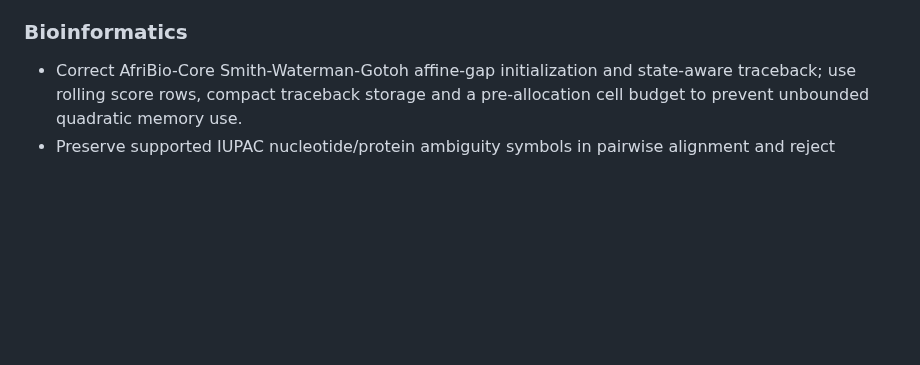
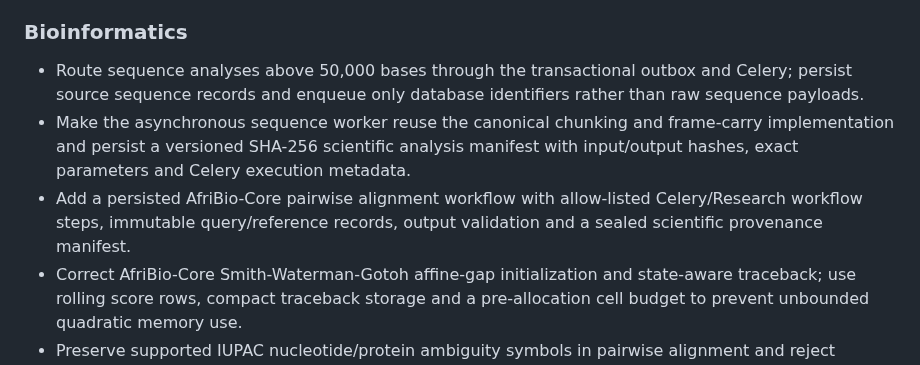
Before and after one commit to diarraibrahimamohamed-ops/nexora_v2, a Markdown page: CHANGELOG.md, the part around the change. Rendered like a GitHub page; blank space fills up the shorter version.

Commit message:
docs(changelog): record async threshold and alignment provenance

```diff
--- a/CHANGELOG.md
+++ b/CHANGELOG.md
@@ -11,6 +11,9 @@ Entries describe repository changes and do not imply experimental or clinical va
 - Disable the deprecated NVIDIA ESMFold endpoint by default.
 
 ### Bioinformatics
+- Route sequence analyses above 50,000 bases through the transactional outbox and Celery; persist source sequence records and enqueue only database identifiers rather than raw sequence payloads.
+- Make the asynchronous sequence worker reuse the canonical chunking and frame-carry implementation and persist a versioned SHA-256 scientific analysis manifest with input/output hashes, exact parameters and Celery execution metadata.
+- Add a persisted AfriBio-Core pairwise alignment workflow with allow-listed Celery/Research workflow steps, immutable query/reference records, output validation and a sealed scientific provenance manifest.
 - Correct AfriBio-Core Smith-Waterman-Gotoh affine-gap initialization and state-aware traceback; use rolling score rows, compact traceback storage and a pre-allocation cell budget to prevent unbounded quadratic memory use.
 - Preserve supported IUPAC nucleotide/protein ambiguity symbols in pairwise alignment and reject unsupported symbols rather than silently deleting them.
 - Preserve N bases in sequence statistics, exclude them from the called-base GC denominator, and reject unsupported input symbols explicitly.
```
